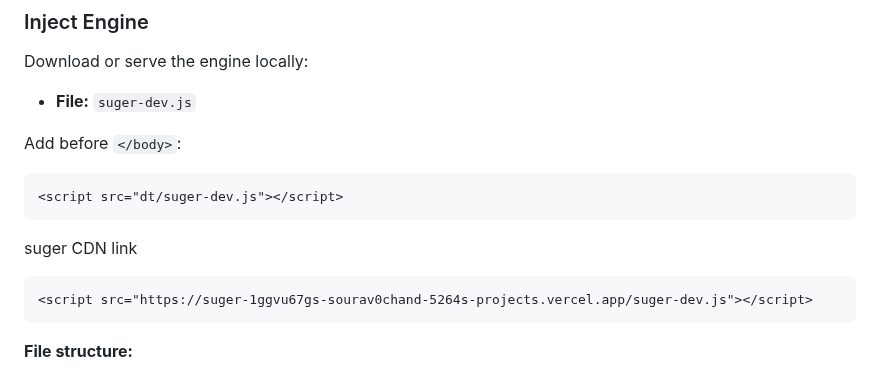
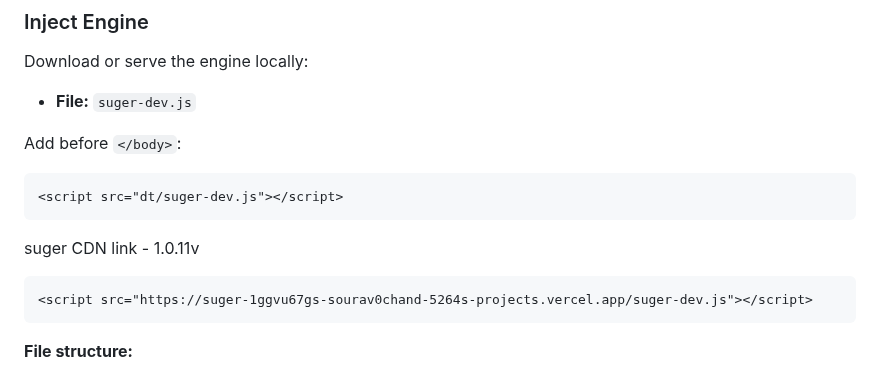
Before and after one commit to Sou6900/suger-devtool, a Markdown page: README.md, the part around the change. Rendered like a GitHub page.

`````diff
--- a/README.md
+++ b/README.md
@@ -178,7 +178,7 @@ Add before `</body>`:
 <script src="dt/suger-dev.js"></script>
 ````
 
-suger CDN link
+suger CDN link - 1.0.11v
 
 ```html
 <script src="https://suger-1ggvu67gs-sourav0chand-5264s-projects.vercel.app/suger-dev.js"></script>
`````
